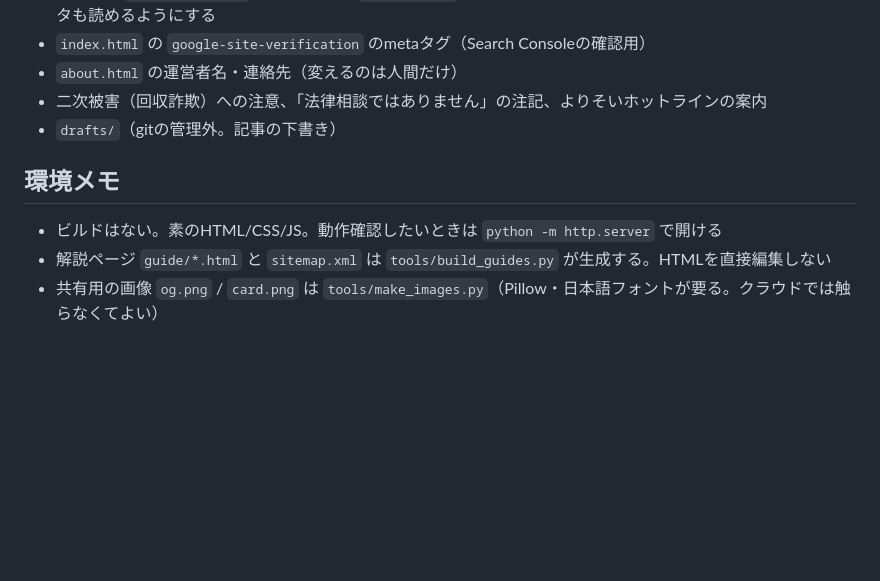
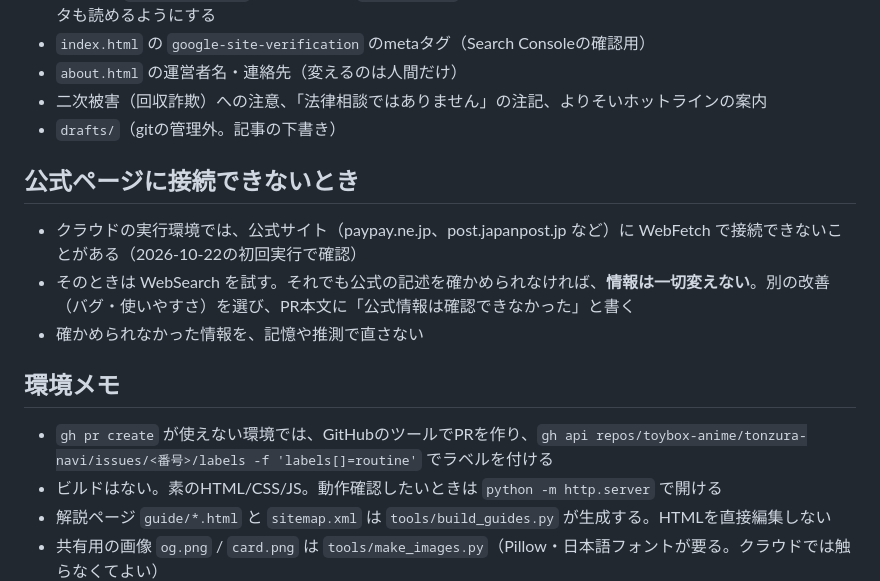
Before and after one commit to toybox-anime/tonzura-navi, a Markdown page: ROUTINE.md, the part around the change. Drawn GitHub-style; blank space fills up the shorter version.

Commit message:
ROUTINE.md：公式ページに接続できないときの決まりを追加
Co-Authored-By: Claude Opus 5.5 <noreply@anthropic.com>

```diff
--- a/ROUTINE.md
+++ b/ROUTINE.md
@@ -42,7 +42,13 @@
 - 二次被害（回収詐欺）への注意、「法律相談ではありません」の注記、よりそいホットラインの案内
 - `drafts/`（gitの管理外。記事の下書き）
 
+## 公式ページに接続できないとき
+- クラウドの実行環境では、公式サイト（paypay.ne.jp、post.japanpost.jp など）に WebFetch で接続できないことがある（2026-10-22の初回実行で確認）
+- そのときは WebSearch を試す。それでも公式の記述を確かめられなければ、**情報は一切変えない**。別の改善（バグ・使いやすさ）を選び、PR本文に「公式情報は確認できなかった」と書く
+- 確かめられなかった情報を、記憶や推測で直さない
+
 ## 環境メモ
+- `gh pr create` が使えない環境では、GitHubのツールでPRを作り、`gh api repos/toybox-anime/tonzura-navi/issues/<番号>/labels -f 'labels[]=routine'` でラベルを付ける
 - ビルドはない。素のHTML/CSS/JS。動作確認したいときは `python -m http.server` で開ける
 - 解説ページ `guide/*.html` と `sitemap.xml` は `tools/build_guides.py` が生成する。HTMLを直接編集しない
 - 共有用の画像 `og.png` / `card.png` は `tools/make_images.py`（Pillow・日本語フォントが要る。クラウドでは触らなくてよい）
```
